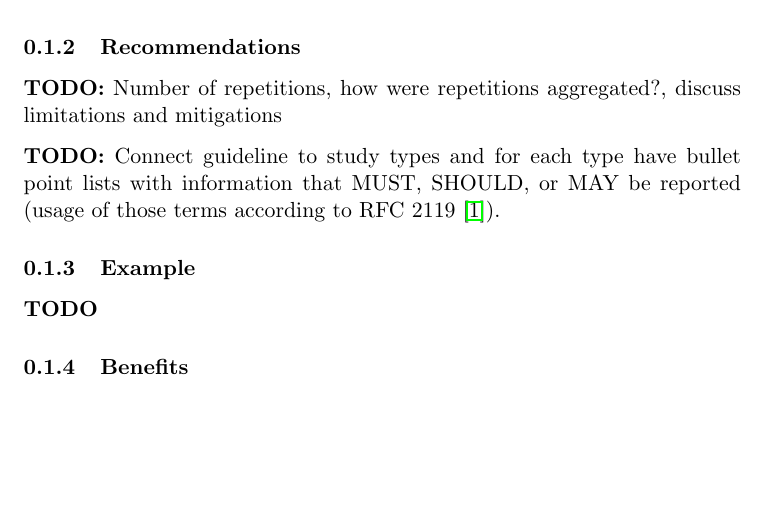
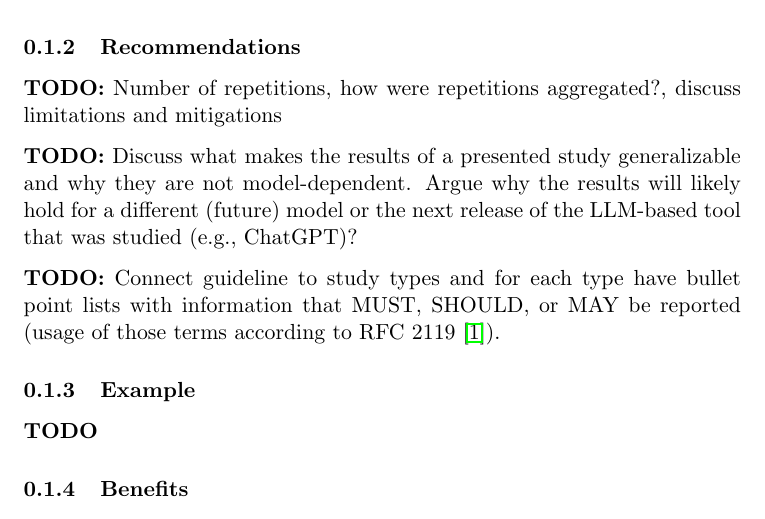
Before and after one commit to se-uhd/llm-guidelines-website, a LaTeX document (guidelines/_sources/09_report-limitations-and-mitigations.tex): part of the page, cut so that both start at the same text, the shorter picture padded with empty space. Compiled offline with pdfLaTeX.

Commit message:
Add TODO derived from feedback
Closes #17

```diff
--- a/guidelines/_sources/09_report-limitations-and-mitigations.tex
+++ b/guidelines/_sources/09_report-limitations-and-mitigations.tex
@@ -13,6 +13,8 @@
 \subsubsection{Recommendations}
 
 \textbf{TODO:} Number of repetitions, how were repetitions aggregated?, discuss limitations and mitigations
+
+\textbf{TODO:} Discuss what makes the results of a presented study generalizable and why they are not model-dependent. Argue why the results will likely hold for a different (future) model or the next release of the LLM-based tool that was studied (e.g., ChatGPT)?
 
 \textbf{TODO:} Connect guideline to study types and for each type have bullet point lists with information that MUST, SHOULD, or MAY be reported (usage of those terms according to RFC 2119~\cite{rfc2119}).
 
```
